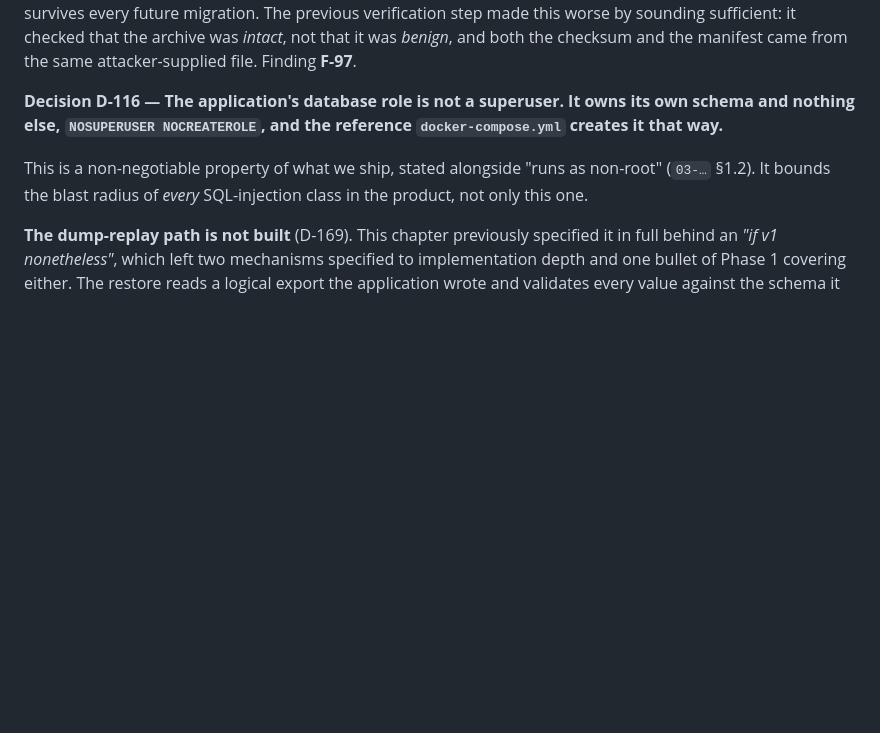
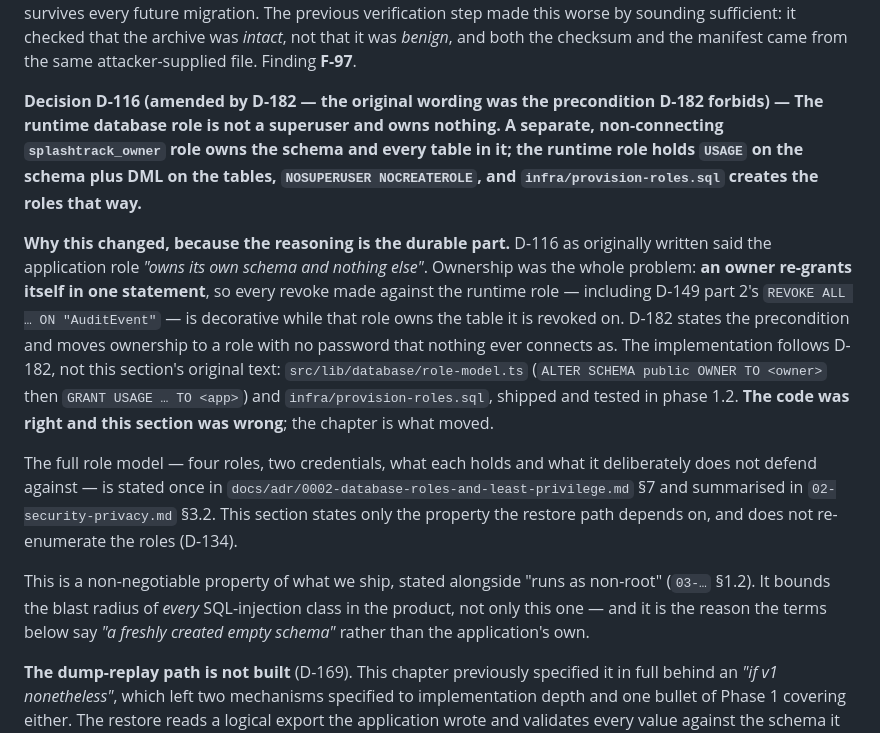
Before and after one commit to Jackldam/SplashTrack, a Markdown page: docs/design/14-backup-restore-upgrade.md, the part around the change. Drawn GitHub-style; blank space fills up the shorter version.

```diff
--- a/docs/design/14-backup-restore-upgrade.md
+++ b/docs/design/14-backup-restore-upgrade.md
@@ -476,13 +476,35 @@ The previous verification step made this worse by sounding sufficient: it checke
 that the archive was *intact*, not that it was *benign*, and both the checksum
 and the manifest came from the same attacker-supplied file. Finding **F-97**.
 
-**Decision D-116 — The application's database role is not a superuser. It owns
-its own schema and nothing else, `NOSUPERUSER NOCREATEROLE`, and the reference
-`docker-compose.yml` creates it that way.**
+**Decision D-116 (amended by D-182 — the original wording was the precondition
+D-182 forbids) — The runtime database role is not a superuser and **owns
+nothing**. A separate, non-connecting `splashtrack_owner` role owns the schema
+and every table in it; the runtime role holds `USAGE` on the schema plus DML on
+the tables, `NOSUPERUSER NOCREATEROLE`, and `infra/provision-roles.sql` creates
+the roles that way.**
+
+**Why this changed, because the reasoning is the durable part.** D-116 as
+originally written said the application role *"owns its own schema and nothing
+else"*. Ownership was the whole problem: **an owner re-grants itself in one
+statement**, so every revoke made against the runtime role — including D-149
+part 2's `REVOKE ALL … ON "AuditEvent"` — is decorative while that role owns the
+table it is revoked on. D-182 states the precondition and moves ownership to a
+role with no password that nothing ever connects as. The implementation follows
+D-182, not this section's original text: `src/lib/database/role-model.ts`
+(`ALTER SCHEMA public OWNER TO <owner>` then `GRANT USAGE … TO <app>`) and
+`infra/provision-roles.sql`, shipped and tested in phase 1.2. **The code was
+right and this section was wrong**; the chapter is what moved.
+
+The full role model — four roles, two credentials, what each holds and what it
+deliberately does not defend against — is stated once in
+`docs/adr/0002-database-roles-and-least-privilege.md` §7 and summarised in
+`02-security-privacy.md` §3.2. This section states only the property the restore
+path depends on, and does not re-enumerate the roles (D-134).
 
 This is a non-negotiable property of what we ship, stated alongside "runs as
 non-root" (`03-…` §1.2). It bounds the blast radius of *every* SQL-injection
-class in the product, not only this one.
+class in the product, not only this one — and it is the reason the terms below
+say *"a freshly created empty schema"* rather than the application's own.
 
 **The dump-replay path is not built** (D-169). This chapter previously specified
 it in full behind an *"if v1 nonetheless"*, which left two mechanisms specified
```
Also changed, not shown: docs/design/03-deployment-model.md (+31 -22 lines), docs/design/09-decision-register.md (+1 -1 lines).
